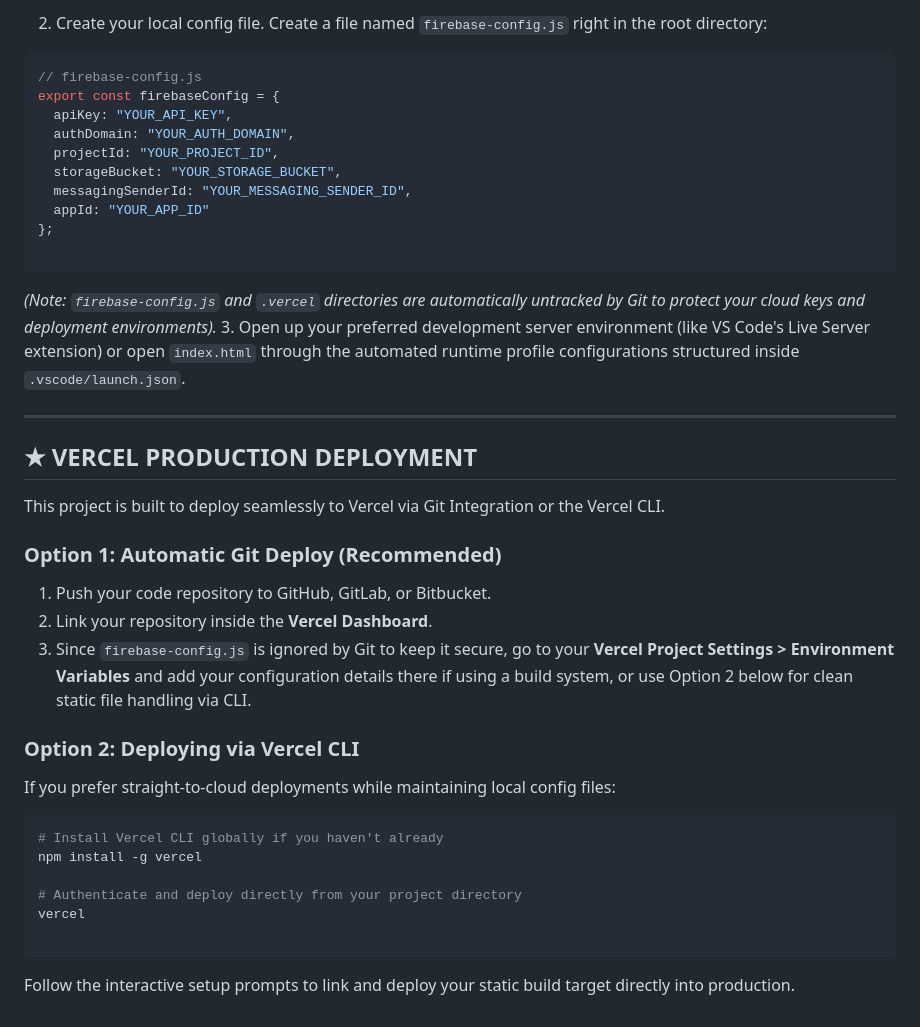
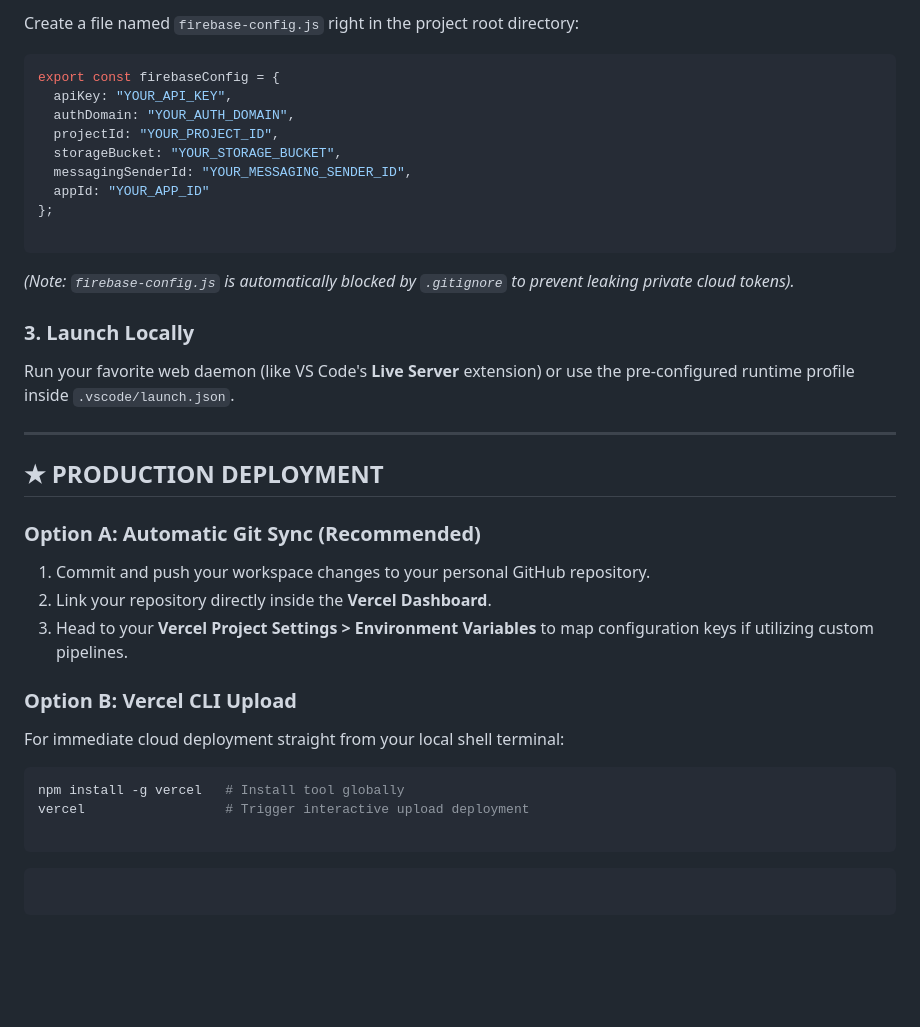
Before and after one commit to nrlisa/pomodoro-sofia, a Markdown page: README.md, the part around one of its changes. Drawn GitHub-style; blank space fills up the shorter version.

````diff
--- a/README.md
+++ b/README.md
@@ -85,7 +70,7 @@ cd pomodoro-sofia
 
-2. Create your local config file. Create a file named `firebase-config.js` right in the root directory:
+Create a file named `firebase-config.js` right in the project root directory:
+
 ```javascript
-// firebase-config.js
 export const firebaseConfig = {
   apiKey: "YOUR_API_KEY",
   authDomain: "YOUR_AUTH_DOMAIN",
@@ -97,33 +82,32 @@ export const firebaseConfig = {
 
 ```
 
+*(Note: `firebase-config.js` is automatically blocked by `.gitignore` to prevent leaking private cloud tokens).*
 
-*(Note: `firebase-config.js` and `.vercel` directories are automatically untracked by Git to protect your cloud keys and deployment environments).*
-3. Open up your preferred development server environment (like VS Code's Live Server extension) or open `index.html` through the automated runtime profile configurations structured inside `.vscode/launch.json`.
+### 3. Launch Locally
+
+Run your favorite web daemon (like VS Code's **Live Server** extension) or use the pre-configured runtime profile inside `.vscode/launch.json`.
 
 ---
 
-## ★ VERCEL PRODUCTION DEPLOYMENT
+## ★ PRODUCTION DEPLOYMENT
 
-This project is built to deploy seamlessly to Vercel via Git Integration or the Vercel CLI.
+### Option A: Automatic Git Sync (Recommended)
 
-### Option 1: Automatic Git Deploy (Recommended)
+1. Commit and push your workspace changes to your personal GitHub repository.
+2. Link your repository directly inside the **Vercel Dashboard**.
+3. Head to your **Vercel Project Settings > Environment Variables** to map configuration keys if utilizing custom pipelines.
 
-1. Push your code repository to GitHub, GitLab, or Bitbucket.
-2. Link your repository inside the **Vercel Dashboard**.
-3. Since `firebase-config.js` is ignored by Git to keep it secure, go to your **Vercel Project Settings > Environment Variables** and add your configuration details there if using a build system, or use Option 2 below for clean static file handling via CLI.
+### Option B: Vercel CLI Upload
 
-### Option 2: Deploying via Vercel CLI
-
-If you prefer straight-to-cloud deployments while maintaining local config files:
+For immediate cloud deployment straight from your local shell terminal:
 
 ```bash
-# Install Vercel CLI globally if you haven't already
-npm install -g vercel
-
-# Authenticate and deploy directly from your project directory
-vercel
+npm install -g vercel   # Install tool globally
+vercel                  # Trigger interactive upload deployment
 
 ```
 
-Follow the interactive setup prompts to link and deploy your static build target directly into production.
+```
+
+```
````
Also changed, not shown: other parts of README.md (+31 -46 lines).
